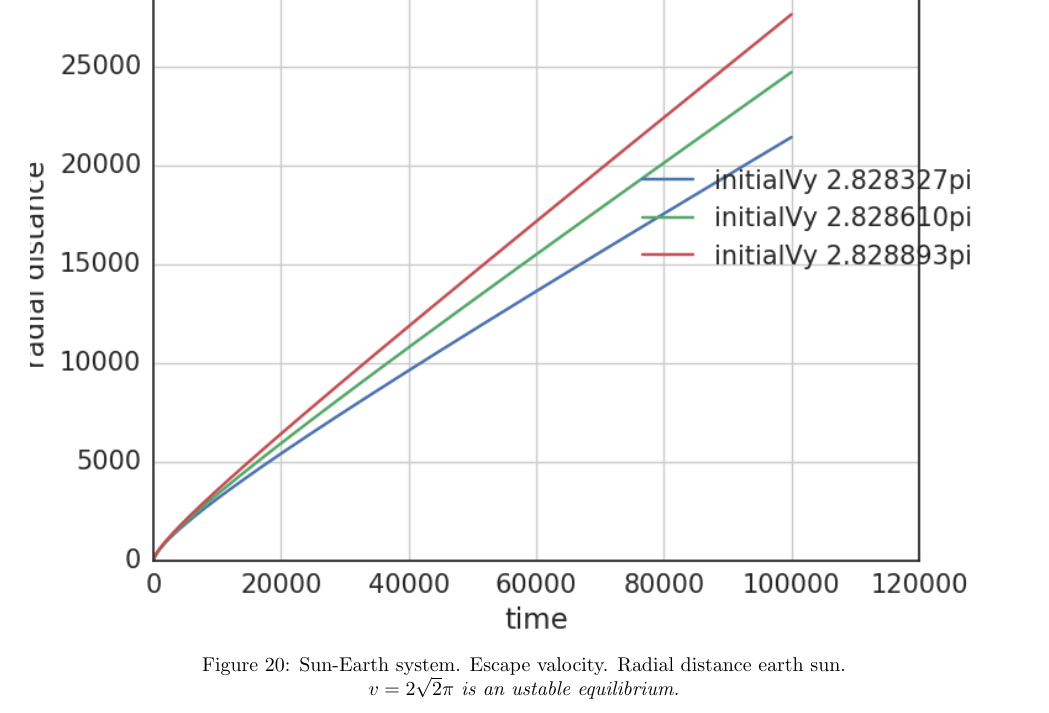
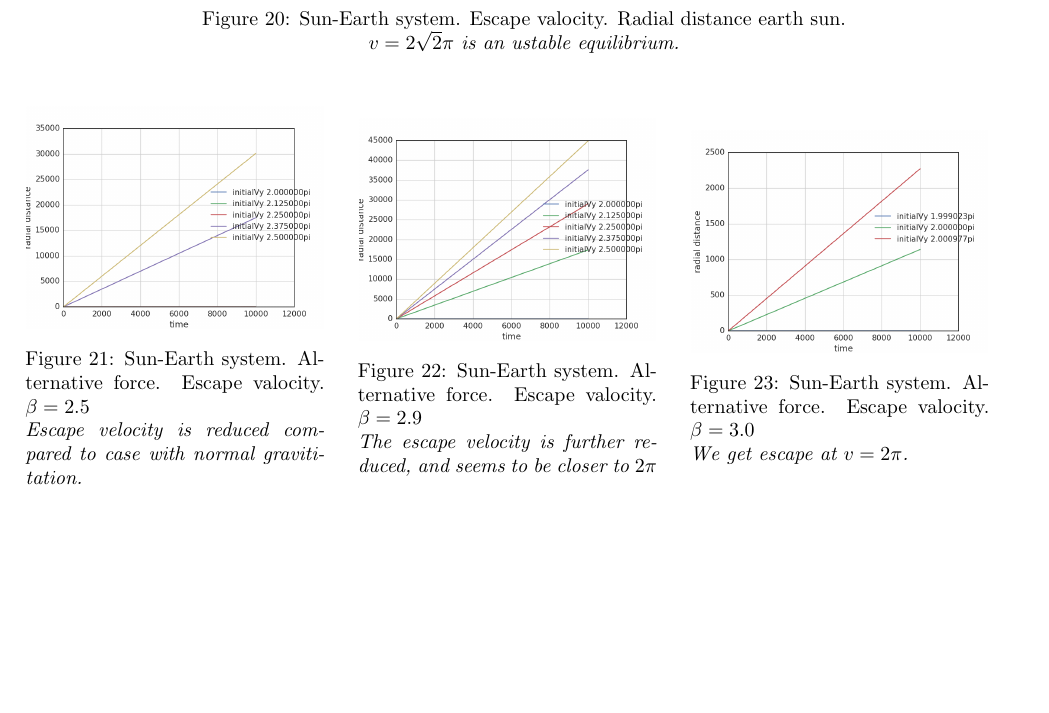
Before and after one commit to kaaja/ComputationalPhysics, a LaTeX document (project3/report/project3.tex): part of page 6 of 8, cut so that both start at the same text, the shorter picture padded with empty space. The pictures show the PDF file project3/report/project3.pdf that the author committed with the source.

Commit message:
alternative force

```diff
--- a/project3/report/project3.tex
+++ b/project3/report/project3.tex
@@ -273,6 +273,32 @@ If the above Github-link does not work, it is eighter because you have not yet a
 \end{figure}
 
 
+\begin{minipage}{.3\textwidth}
+	\begin{figure}[H]
+		\centering
+		\includegraphics[width=0.99\textwidth]{/home/karl/doc/subj/att/fys4150/project3/resultsKeep/plots/sunEarthradialDistanceAlternativeForcebeta35.png}
+		\caption{Sun-Earth system. Alternative force. Escape valocity. $\beta = 2.5$ \\ \textit{Escape velocity is reduced compared to case with normal gravititation.}}
+		\label{1}
+	\end{figure}
+\end{minipage}\hfill
+\begin{minipage}{.3\textwidth}
+	\begin{figure}[H]
+		\centering
+		\includegraphics[width=0.99\textwidth]{/home/karl/doc/subj/att/fys4150/project3/resultsKeep/plots/sunEarthradialDistanceAlternativeForcebeta39.png}
+		\caption{Sun-Earth system. Alternative force. Escape valocity. $\beta = 2.9$ \\ \textit{The escape velocity is further reduced, and seems to be closer to $2  \pi$}}
+		\label{1}
+	\end{figure}
+\end{minipage}\hfill
+\begin{minipage}{.3\textwidth}
+	\begin{figure}[H]
+		\centering
+		\includegraphics[width=0.99\textwidth]{/home/karl/doc/subj/att/fys4150/project3/resultsKeep/plots/sunEarthradialDistanceAlternativeForcebeta40.png}
+		\caption{Sun-Earth system. Alternative force. Escape valocity. $\beta = 3.0$ \\ \textit{We get escape at $v = 2\pi$.}}
+		\label{1}
+	\end{figure}
+\end{minipage}\hfill
+\vspace{2ex}
+
 
 \section{Conclusions}
 
```
Also changed, not shown: project3/report/project3.pdf, project3/resultsKeep/plots/sunEarthfinalTime1000N100000000ForwardEuler.png (added), project3/resultsKeep/plots/sunEarthfinalTime1000N100000000VelocityVerlet.png (added), project3/resultsKeep/plots/sunEarthfinalTime1000N100000ForwardEuler.png (added), project3/resultsKeep/plots/sunEarthfinalTime100N10000VelocityVerlet.png (added), project3/resultsKeep/plots/sunEarthlogTimeUsedForwardEuler.png (added), project3/resultsKeep/plots/sunEarthlogTimeUsedVelocityVerlet.png (added), project3/resultsKeep/plots/sunEarthradialDistanceAlternativeForcebeta35.png (added), project3/resultsKeep/plots/sunEarthradialDistanceAlternativeForcebeta39.png (added), project3/resultsKeep/plots/sunEarthradialDistanceAlternativeForcebeta40.png (added), 1 other file.
